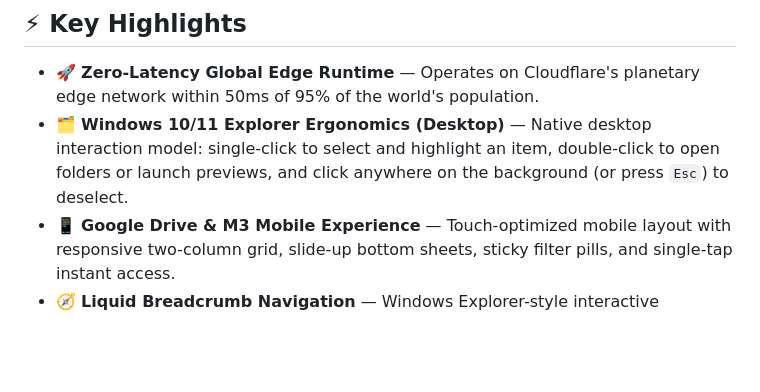
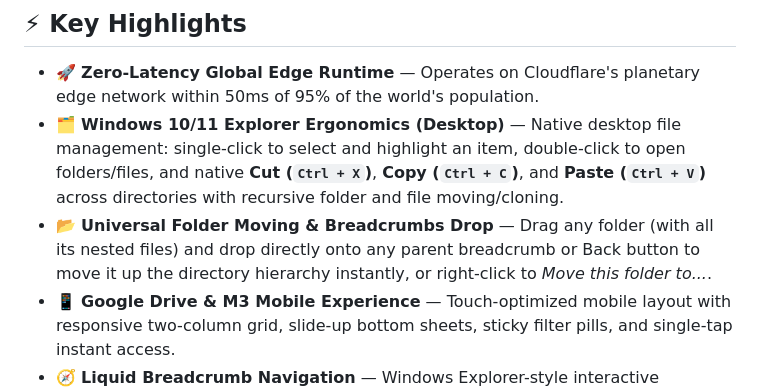
Before and after one commit to Boobesh-ir-23/Study-mate, a Markdown page: README.md, the part around the change. Drawn GitHub-style; blank space fills up the shorter version.

Commit message:
docs: document Windows Explorer cut/copy/paste and breadcrumb folder movement in README

```diff
--- a/README.md
+++ b/README.md
@@ -21,7 +21,8 @@
 ## ⚡ Key Highlights
 
 - 🚀 **Zero-Latency Global Edge Runtime** — Operates on Cloudflare's planetary edge network within 50ms of 95% of the world's population.
-- 🗂️ **Windows 10/11 Explorer Ergonomics (Desktop)** — Native desktop interaction model: single-click to select and highlight an item, double-click to open folders or launch previews, and click anywhere on the background (or press `Esc`) to deselect.
+- 🗂️ **Windows 10/11 Explorer Ergonomics (Desktop)** — Native desktop file management: single-click to select and highlight an item, double-click to open folders/files, and native **Cut (`Ctrl + X`)**, **Copy (`Ctrl + C`)**, and **Paste (`Ctrl + V`)** across directories with recursive folder and file moving/cloning.
+- 📂 **Universal Folder Moving & Breadcrumbs Drop** — Drag any folder (with all its nested files) and drop directly onto any parent breadcrumb or Back button to move it up the directory hierarchy instantly, or right-click to *Move this folder to...*.
 - 📱 **Google Drive & M3 Mobile Experience** — Touch-optimized mobile layout with responsive two-column grid, slide-up bottom sheets, sticky filter pills, and single-tap instant access.
 - 🧭 **Liquid Breadcrumb Navigation** — Windows Explorer-style interactive breadcrumbs (`Home > Semester 1 > Subject`) with chevron dividers and quick parent navigation.
 - 📝 **Cloud-Synced Folder Guides & Notices** — Customizable guide banners for any folder with live WYSIWYG editing (colors, Lucide icons, badges, Markdown formatting, and collapsible view), synced in real time across all devices via Cloudflare KV.
```
